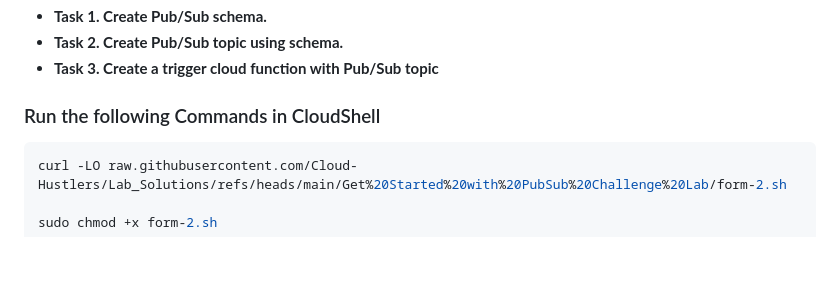
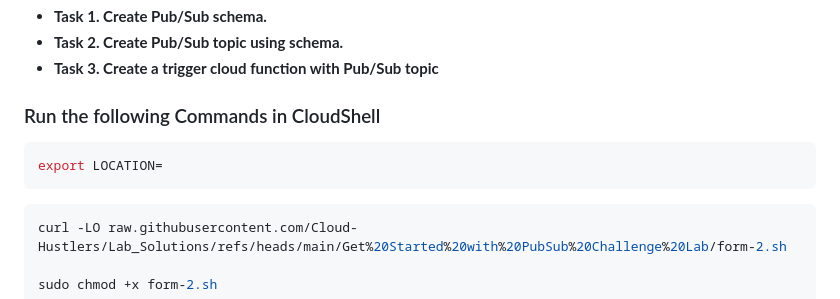
Before and after one commit to Cloud-Hustlers/Lab_Solutions, a Markdown page: Get Started with PubSub Challenge Lab/ARC113.md, the part around the change. GitHub-like rendering; blank space fills up the shorter version.

````diff
--- a/Get Started with PubSub Challenge Lab/ARC113.md
+++ b/Get Started with PubSub Challenge Lab/ARC113.md
@@ -70,6 +70,10 @@ sudo chmod +x form-1.sh
 ### Run the following Commands in CloudShell
 
 ```bash
+export LOCATION=
+```
+
+```bash
 curl -LO raw.githubusercontent.com/Cloud-Hustlers/Lab_Solutions/refs/heads/main/Get%20Started%20with%20PubSub%20Challenge%20Lab/form-2.sh
 
 sudo chmod +x form-2.sh
````
